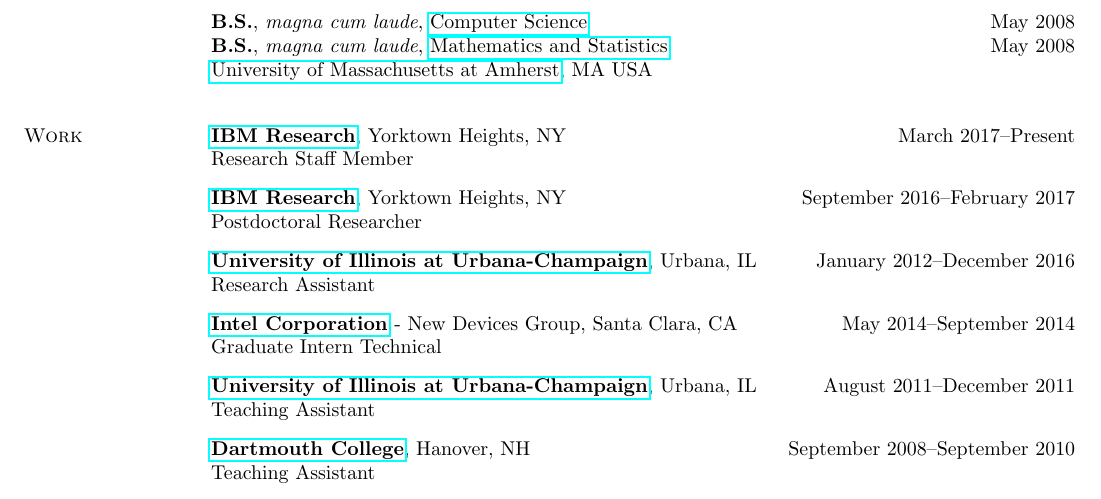
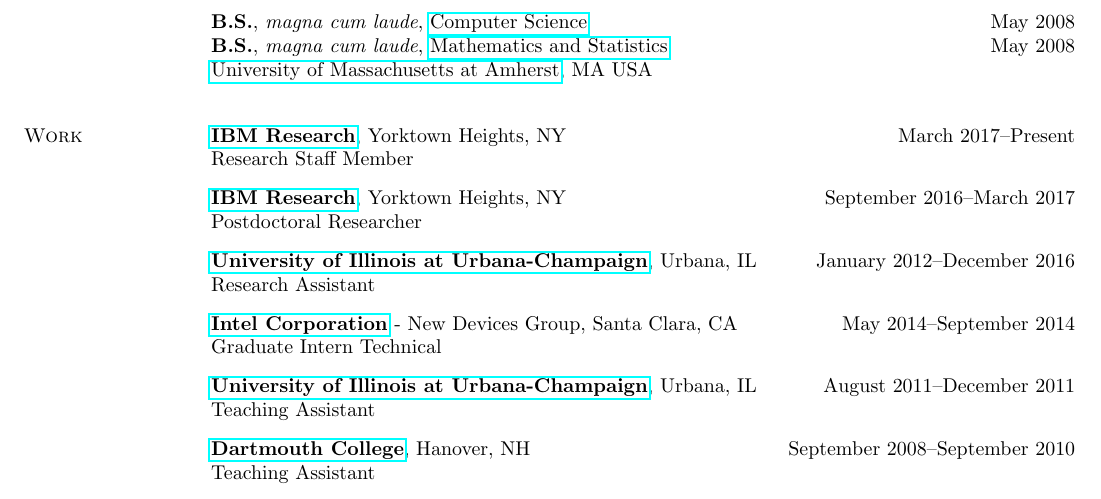
Before and after one commit to hushaohan/hushaohan.github.io, a LaTeX CV (cv.tex, which reads work.tex): part of page 1 of 7, cut so that both start at the same text. Compiled offline with pdfLaTeX.

Commit message:
minor ibm dates fix

```diff
--- a/work.tex
+++ b/work.tex
@@ -5,7 +5,7 @@
 Research Staff Member
 \vspace{-0.16cm}
 
-{\href{http://www.research.ibm.com/}{{\bf IBM Research}}}, Yorktown Heights, NY \hfill September 2016--February 2017\\
+{\href{http://www.research.ibm.com/}{{\bf IBM Research}}}, Yorktown Heights, NY \hfill September 2016--March 2017\\
 Postdoctoral Researcher
 \vspace{-0.16cm}
 
```
Also changed, not shown: cv.pdf.
